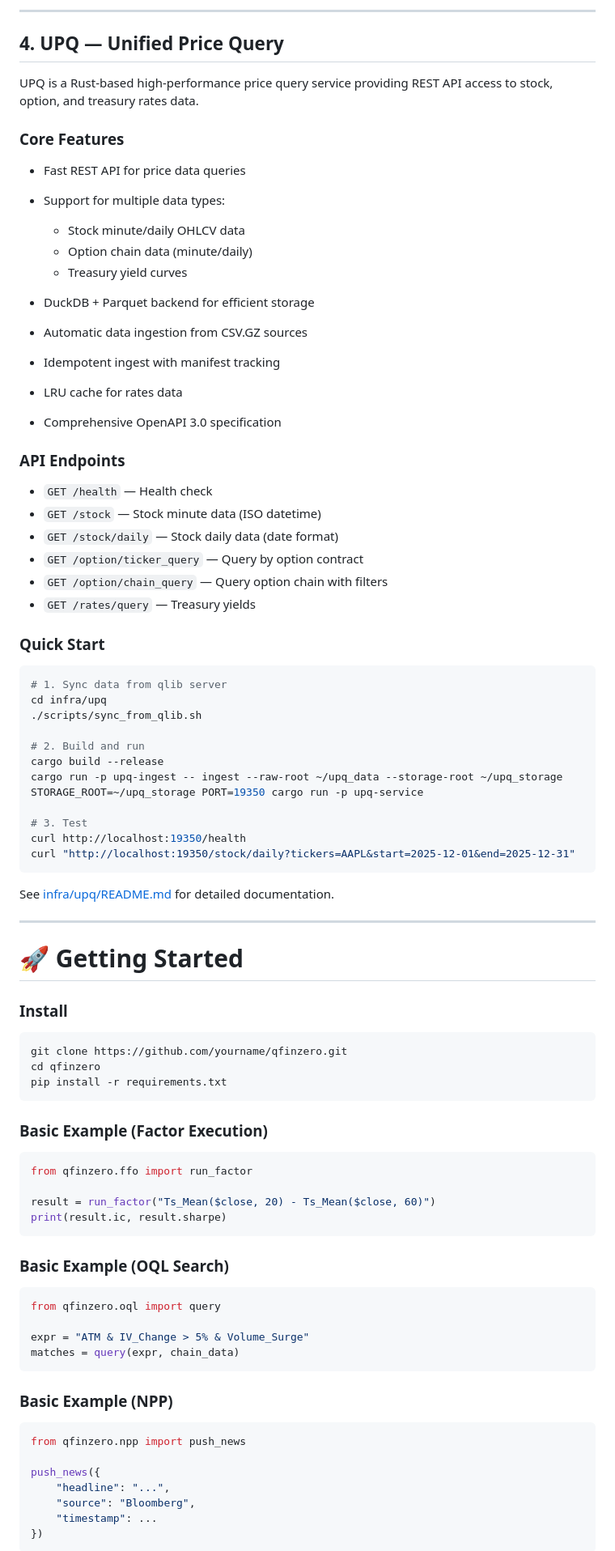
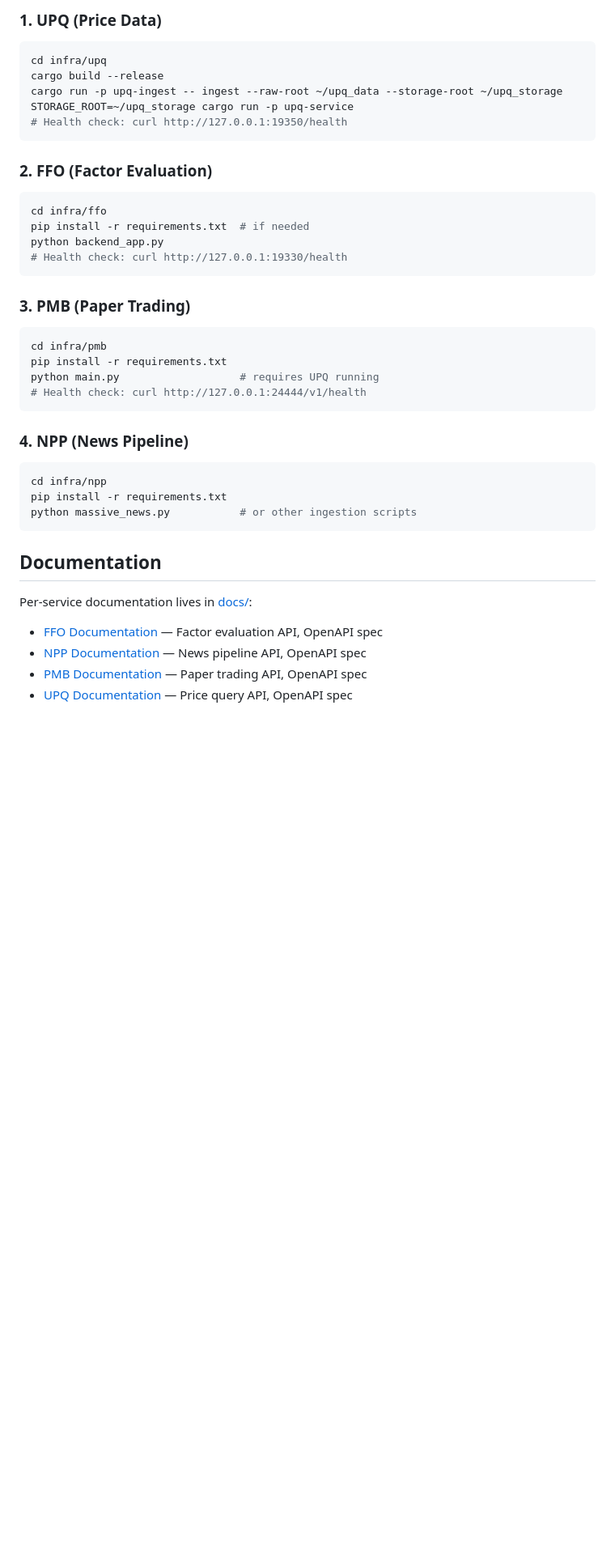
Before and after one commit to CityU-MLO/qfinzero, a Markdown page: README.md, the part around one of its changes. Shown at 81% size. Rendered like a GitHub page; blank space fills up the shorter version.

````diff
--- a/README.md
+++ b/README.md
@@ -134,90 +77,45 @@ NPP ensures news data is structured, deduped, and can be consumed in real time.
----
-
-## **4. UPQ — Unified Price Query**
-
-UPQ is a Rust-based high-performance price query service providing REST API access to stock, option, and treasury rates data.
-
-### **Core Features**
-
-* Fast REST API for price data queries
-* Support for multiple data types:
-
-  * Stock minute/daily OHLCV data
-  * Option chain data (minute/daily)
-  * Treasury yield curves
-* DuckDB + Parquet backend for efficient storage
-* Automatic data ingestion from CSV.GZ sources
-* Idempotent ingest with manifest tracking
-* LRU cache for rates data
-* Comprehensive OpenAPI 3.0 specification
-
-### **API Endpoints**
-
-* `GET /health` — Health check
-* `GET /stock` — Stock minute data (ISO datetime)
-* `GET /stock/daily` — Stock daily data (date format)
-* `GET /option/ticker_query` — Query by option contract
-* `GET /option/chain_query` — Query option chain with filters
-* `GET /rates/query` — Treasury yields
-
-### **Quick Start**
+### 1. UPQ (Price Data)
 
 ```bash
-# 1. Sync data from qlib server
 cd infra/upq
-./scripts/sync_from_qlib.sh
-
-# 2. Build and run
 cargo build --release
 cargo run -p upq-ingest -- ingest --raw-root ~/upq_data --storage-root ~/upq_storage
-STORAGE_ROOT=~/upq_storage PORT=19350 cargo run -p upq-service
-
-# 3. Test
-curl http://localhost:19350/health
-curl "http://localhost:19350/stock/daily?tickers=AAPL&start=2025-12-01&end=2025-12-31"
+STORAGE_ROOT=~/upq_storage cargo run -p upq-service
+# Health check: curl http://127.0.0.1:19350/health
 ```
 
-See [infra/upq/README.md](infra/upq/README.md) for detailed documentation.
-
----
-
-# **🚀 Getting Started**
-
-### **Install**
+### 2. FFO (Factor Evaluation)
 
 ```bash
-git clone https://github.com/yourname/qfinzero.git
-cd qfinzero
-pip install -r requirements.txt
+cd infra/ffo
+pip install -r requirements.txt  # if needed
+python backend_app.py
+# Health check: curl http://127.0.0.1:19330/health
 ```
 
-### **Basic Example (Factor Execution)**
+### 3. PMB (Paper Trading)
 
-```python
-from qfinzero.ffo import run_factor
-
-result = run_factor("Ts_Mean($close, 20) - Ts_Mean($close, 60)")
-print(result.ic, result.sharpe)
+```bash
+cd infra/pmb
+pip install -r requirements.txt
+python main.py                   # requires UPQ running
+# Health check: curl http://127.0.0.1:24444/v1/health
 ```
 
-### **Basic Example (OQL Search)**
+### 4. NPP (News Pipeline)
 
-```python
-from qfinzero.oql import query
-
-expr = "ATM & IV_Change > 5% & Volume_Surge"
-matches = query(expr, chain_data)
+```bash
+cd infra/npp
+pip install -r requirements.txt
+python massive_news.py           # or other ingestion scripts
 ```
 
-### **Basic Example (NPP)**
+## Documentation
 
-```python
-from qfinzero.npp import push_news
+Per-service documentation lives in [docs/](docs/):
 
-push_news({
-    "headline": "...",
-    "source": "Bloomberg",
-    "timestamp": ...
-})
-```
+- [FFO Documentation](docs/ffo/README.md) — Factor evaluation API, OpenAPI spec
+- [NPP Documentation](docs/npp/README.md) — News pipeline API, OpenAPI spec
+- [PMB Documentation](docs/pmb/README.md) — Paper trading API, OpenAPI spec
+- [UPQ Documentation](docs/upq/README.md) — Price query API, OpenAPI spec
 
````
Also changed, not shown: other parts of README.md (+71 -122 lines).
